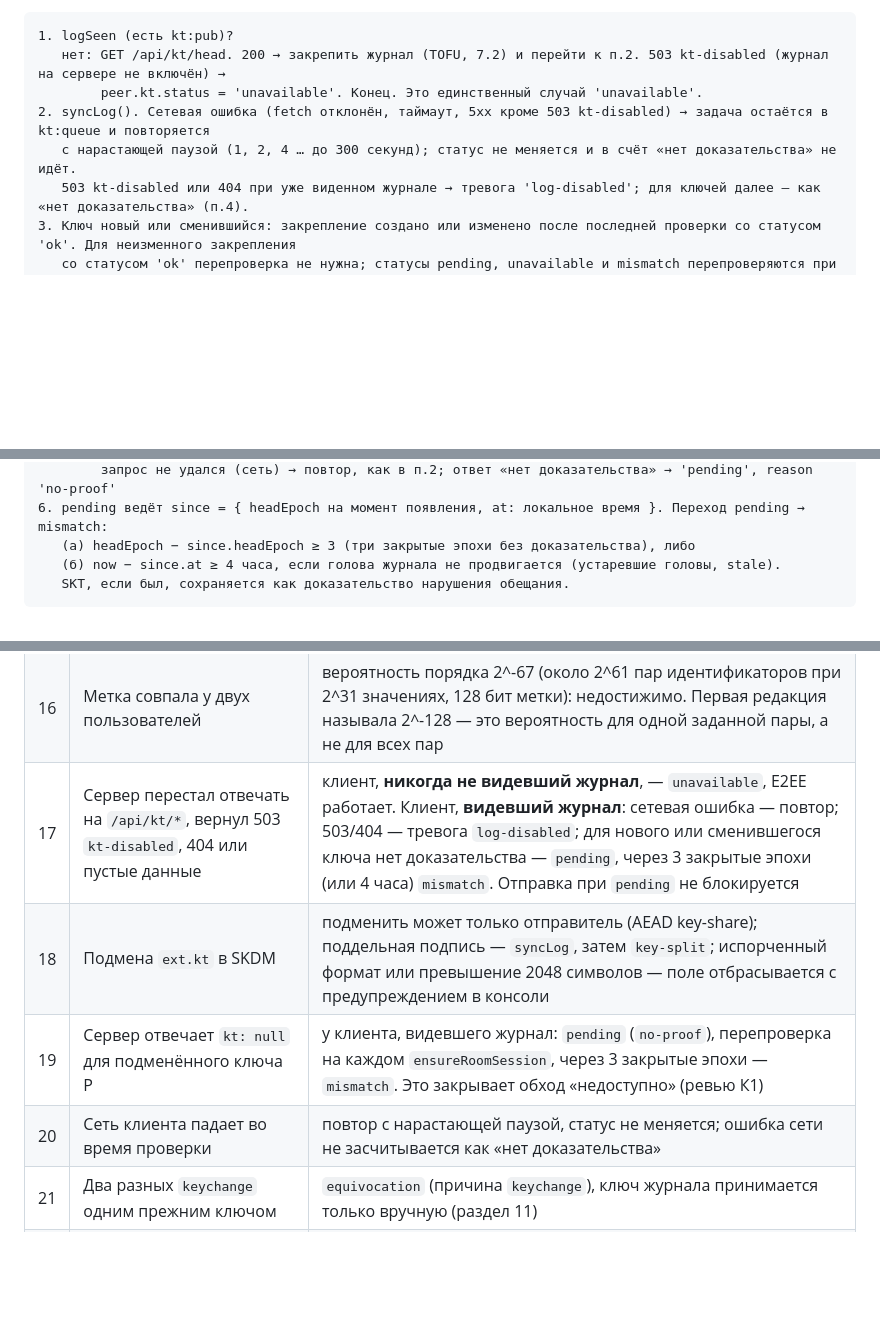
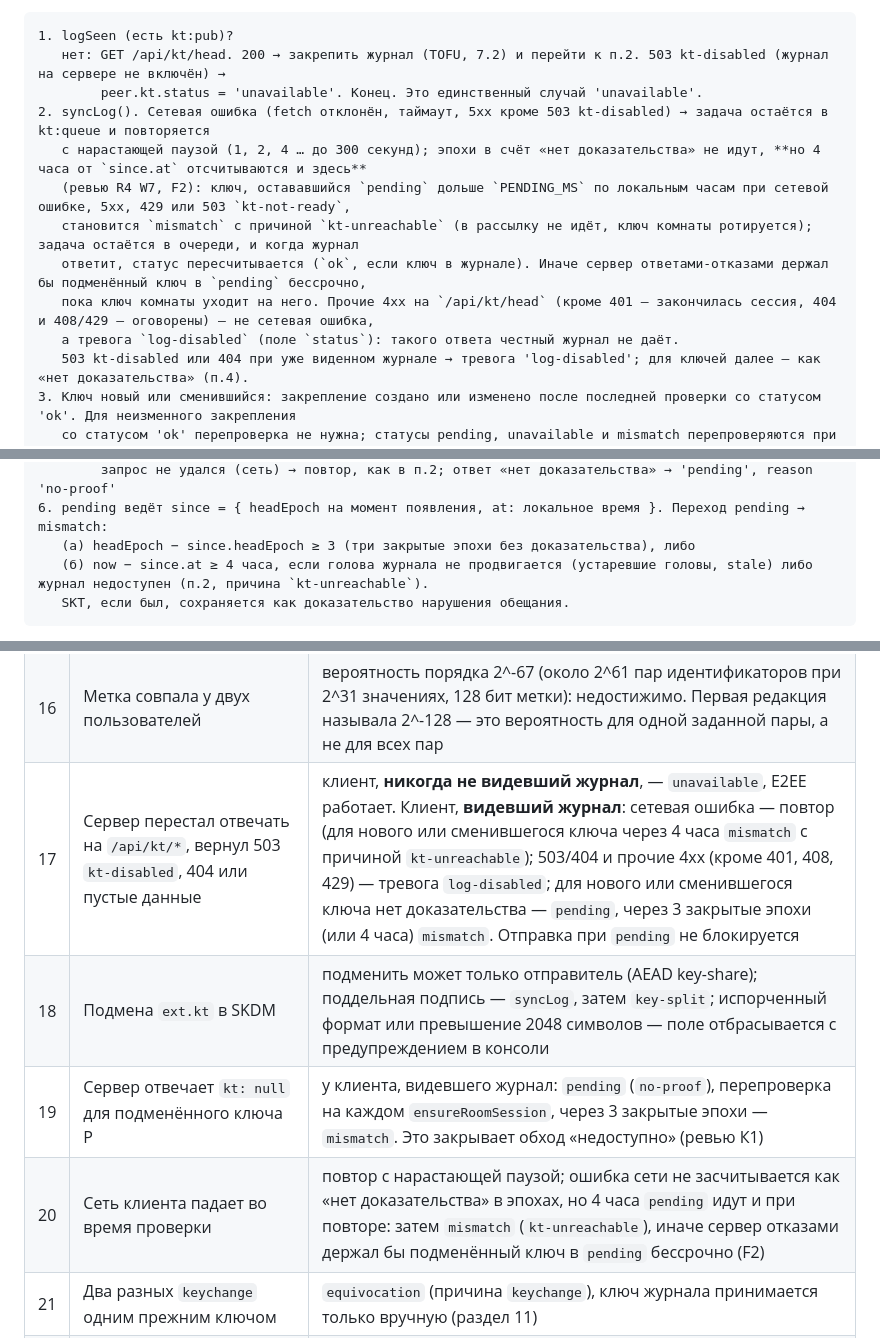
Before and after one commit to PortfolioBTS/masages, a Markdown page: docs/security/key-transparency.md, 3 parts joined by grey strips. Rendered like a GitHub page; blank space fills up the shorter version.

Commit message:
F2: документ key-transparency.md приведён в соответствие (7.3 п.2 и п.6, строки 17 и 20 раздела 12)
Правки документа, описанные в коммите F2, не вошли в него из-за сбоя скрипта; добавлены отдельным коммитом.

Co-Authored-By: Claude Opus 5.5 <noreply@anthropic.com>

````diff
--- a/docs/security/key-transparency.md
+++ b/docs/security/key-transparency.md
@@ -328,7 +328,12 @@ state = SELECT … FROM kt_state FOR UPDATE
    нет: GET /api/kt/head. 200 → закрепить журнал (TOFU, 7.2) и перейти к п.2. 503 kt-disabled (журнал на сервере не включён) →
         peer.kt.status = 'unavailable'. Конец. Это единственный случай 'unavailable'.
 2. syncLog(). Сетевая ошибка (fetch отклонён, таймаут, 5xx кроме 503 kt-disabled) → задача остаётся в kt:queue и повторяется
-   с нарастающей паузой (1, 2, 4 … до 300 секунд); статус не меняется и в счёт «нет доказательства» не идёт.
+   с нарастающей паузой (1, 2, 4 … до 300 секунд); эпохи в счёт «нет доказательства» не идут, **но 4 часа от `since.at` отсчитываются и здесь**
+   (ревью R4 W7, F2): ключ, остававшийся `pending` дольше `PENDING_MS` по локальным часам при сетевой ошибке, 5xx, 429 или 503 `kt-not-ready`,
+   становится `mismatch` с причиной `kt-unreachable` (в рассылку не идёт, ключ комнаты ротируется); задача остаётся в очереди, и когда журнал
+   ответит, статус пересчитывается (`ok`, если ключ в журнале). Иначе сервер ответами-отказами держал бы подменённый ключ в `pending` бессрочно,
+   пока ключ комнаты уходит на него. Прочие 4xx на `/api/kt/head` (кроме 401 — закончилась сессия, 404 и 408/429 — оговорены) — не сетевая ошибка,
+   а тревога `log-disabled` (поле `status`): такого ответа честный журнал не даёт.
    503 kt-disabled или 404 при уже виденном журнале → тревога 'log-disabled'; для ключей далее — как «нет доказательства» (п.4).
 3. Ключ новый или сменившийся: закрепление создано или изменено после последней проверки со статусом 'ok'. Для неизменного закрепления
    со статусом 'ok' перепроверка не нужна; статусы pending, unavailable и mismatch перепроверяются при каждом ensureRoomSession.
@@ -344,7 +349,7 @@ state = SELECT … FROM kt_state FOR UPDATE
         запрос не удался (сеть) → повтор, как в п.2; ответ «нет доказательства» → 'pending', reason 'no-proof'
 6. pending ведёт since = { headEpoch на момент появления, at: локальное время }. Переход pending → mismatch:
    (а) headEpoch − since.headEpoch ≥ 3 (три закрытые эпохи без доказательства), либо
-   (б) now − since.at ≥ 4 часа, если голова журнала не продвигается (устаревшие головы, stale).
+   (б) now − since.at ≥ 4 часа, если голова журнала не продвигается (устаревшие головы, stale) либо журнал недоступен (п.2, причина `kt-unreachable`).
    SKT, если был, сохраняется как доказательство нарушения обещания.
 ```
 
@@ -476,10 +481,10 @@ state = SELECT … FROM kt_state FOR UPDATE
 | 14 | Эпоха с очень большим числом листьев (перенос) | доказательство короче 128 братьев; сервер строит его из компактного индекса `kt_nodes` без перестройки дерева (6.3); клиент проверяет за 128 хэшей |
 | 15 | Часы клиента расходятся | влияют только на `stale` и на таймер «4 часа» у `pending`; все остальные проверки по эпохам сервера и подписям |
 | 16 | Метка совпала у двух пользователей | вероятность порядка 2^-67 (около 2^61 пар идентификаторов при 2^31 значениях, 128 бит метки): недостижимо. Первая редакция называла 2^-128 — это вероятность для одной заданной пары, а не для всех пар |
-| 17 | Сервер перестал отвечать на `/api/kt/*`, вернул 503 `kt-disabled`, 404 или пустые данные | клиент, **никогда не видевший журнал**, — `unavailable`, E2EE работает. Клиент, **видевший журнал**: сетевая ошибка — повтор; 503/404 — тревога `log-disabled`; для нового или сменившегося ключа нет доказательства — `pending`, через 3 закрытые эпохи (или 4 часа) `mismatch`. Отправка при `pending` не блокируется |
+| 17 | Сервер перестал отвечать на `/api/kt/*`, вернул 503 `kt-disabled`, 404 или пустые данные | клиент, **никогда не видевший журнал**, — `unavailable`, E2EE работает. Клиент, **видевший журнал**: сетевая ошибка — повтор (для нового или сменившегося ключа через 4 часа `mismatch` с причиной `kt-unreachable`); 503/404 и прочие 4xx (кроме 401, 408, 429) — тревога `log-disabled`; для нового или сменившегося ключа нет доказательства — `pending`, через 3 закрытые эпохи (или 4 часа) `mismatch`. Отправка при `pending` не блокируется |
 | 18 | Подмена `ext.kt` в SKDM | подменить может только отправитель (AEAD key-share); поддельная подпись — `syncLog`, затем `key-split`; испорченный формат или превышение 2048 символов — поле отбрасывается с предупреждением в консоли |
 | 19 | Сервер отвечает `kt: null` для подменённого ключа P | у клиента, видевшего журнал: `pending` (`no-proof`), перепроверка на каждом `ensureRoomSession`, через 3 закрытые эпохи — `mismatch`. Это закрывает обход «недоступно» (ревью К1) |
-| 20 | Сеть клиента падает во время проверки | повтор с нарастающей паузой, статус не меняется; ошибка сети не засчитывается как «нет доказательства» |
+| 20 | Сеть клиента падает во время проверки | повтор с нарастающей паузой; ошибка сети не засчитывается как «нет доказательства» в эпохах, но 4 часа `pending` идут и при повторе: затем `mismatch` (`kt-unreachable`), иначе сервер отказами держал бы подменённый ключ в `pending` бессрочно (F2) |
 | 21 | Два разных `keychange` одним прежним ключом | `equivocation` (причина `keychange`), ключ журнала принимается только вручную (раздел 11) |
 | 22 | База сброшена, ключ журнала прежний | клиенты видят вторую подписанную цепочку на виденные эпохи: `equivocation`/`log-fork`. Лечится новым ключом журнала (раздел 11) |
 | 23 | Пользователь регистрирует ключи без конца | после 16 за эпоху 429 `kt-rate`; лист метки не растёт сверх 17 обязательств |
````
